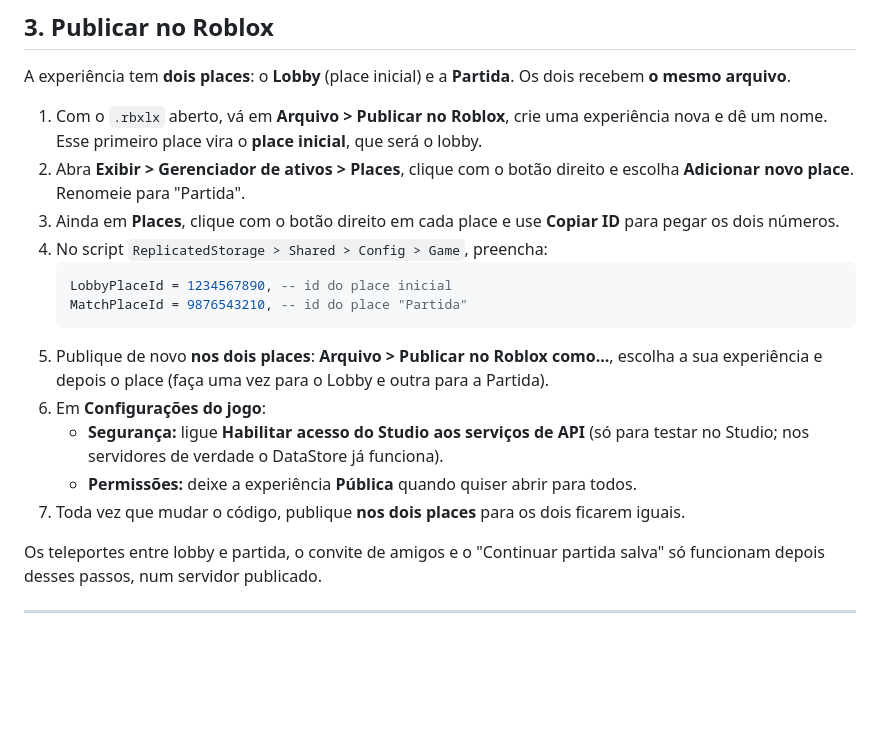
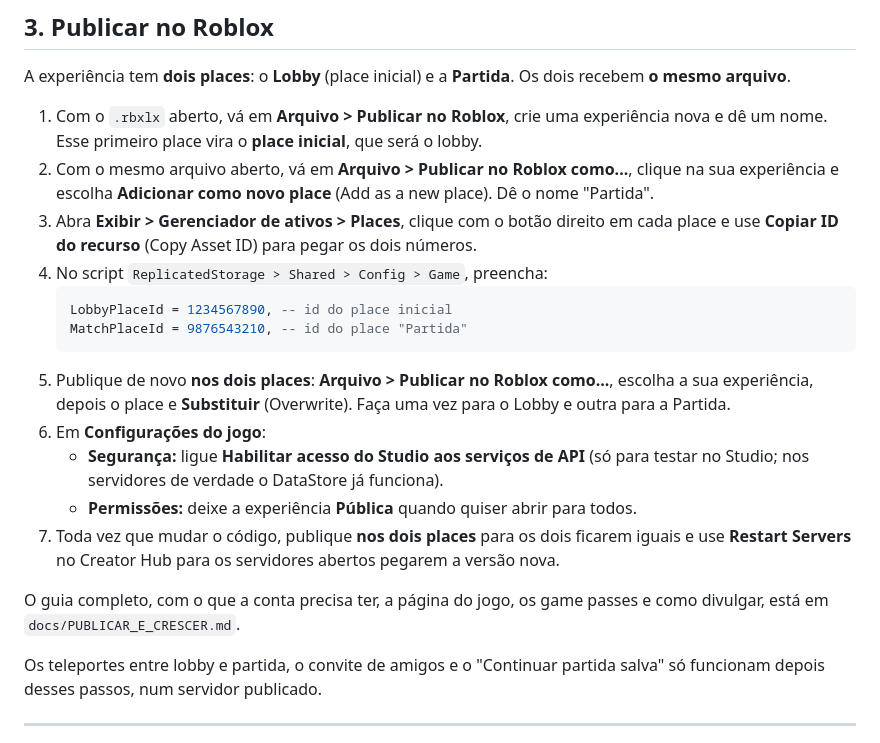
Before and after one commit to LK00O/Claude, a Markdown page: brainrot-incremental/README.md, the part around the change. Drawn GitHub-style; blank space fills up the shorter version.

Commit message:
Fix the README steps for adding the second place and link the publishing guide
Co-Authored-By: Claude Opus 5.5 <noreply@anthropic.com>
Claude-Session: https://claude.ai/code/session_01QP9SA3NyThws3qYzwGDrQz

````diff
--- a/brainrot-incremental/README.md
+++ b/brainrot-incremental/README.md
@@ -88,21 +88,26 @@ A experiência tem **dois places**: o **Lobby** (place inicial) e a **Partida**.
 
 1. Com o `.rbxlx` aberto, vá em **Arquivo > Publicar no Roblox**, crie uma experiência nova e dê um nome.
    Esse primeiro place vira o **place inicial**, que será o lobby.
-2. Abra **Exibir > Gerenciador de ativos > Places**, clique com o botão direito e escolha
-   **Adicionar novo place**. Renomeie para "Partida".
-3. Ainda em **Places**, clique com o botão direito em cada place e use **Copiar ID** para pegar os dois números.
+2. Com o mesmo arquivo aberto, vá em **Arquivo > Publicar no Roblox como...**, clique na sua
+   experiência e escolha **Adicionar como novo place** (Add as a new place). Dê o nome "Partida".
+3. Abra **Exibir > Gerenciador de ativos > Places**, clique com o botão direito em cada place e use
+   **Copiar ID do recurso** (Copy Asset ID) para pegar os dois números.
 4. No script `ReplicatedStorage > Shared > Config > Game`, preencha:
    ```lua
    LobbyPlaceId = 1234567890, -- id do place inicial
    MatchPlaceId = 9876543210, -- id do place "Partida"
    ```
 5. Publique de novo **nos dois places**: **Arquivo > Publicar no Roblox como...**, escolha a sua
-   experiência e depois o place (faça uma vez para o Lobby e outra para a Partida).
+   experiência, depois o place e **Substituir** (Overwrite). Faça uma vez para o Lobby e outra para a Partida.
 6. Em **Configurações do jogo**:
    - **Segurança:** ligue **Habilitar acesso do Studio aos serviços de API** (só para testar no Studio;
      nos servidores de verdade o DataStore já funciona).
    - **Permissões:** deixe a experiência **Pública** quando quiser abrir para todos.
-7. Toda vez que mudar o código, publique **nos dois places** para os dois ficarem iguais.
+7. Toda vez que mudar o código, publique **nos dois places** para os dois ficarem iguais e use
+   **Restart Servers** no Creator Hub para os servidores abertos pegarem a versão nova.
+
+O guia completo, com o que a conta precisa ter, a página do jogo, os game passes e como divulgar,
+está em `docs/PUBLICAR_E_CRESCER.md`.
 
 Os teleportes entre lobby e partida, o convite de amigos e o "Continuar partida salva" só funcionam
 depois desses passos, num servidor publicado.
````
